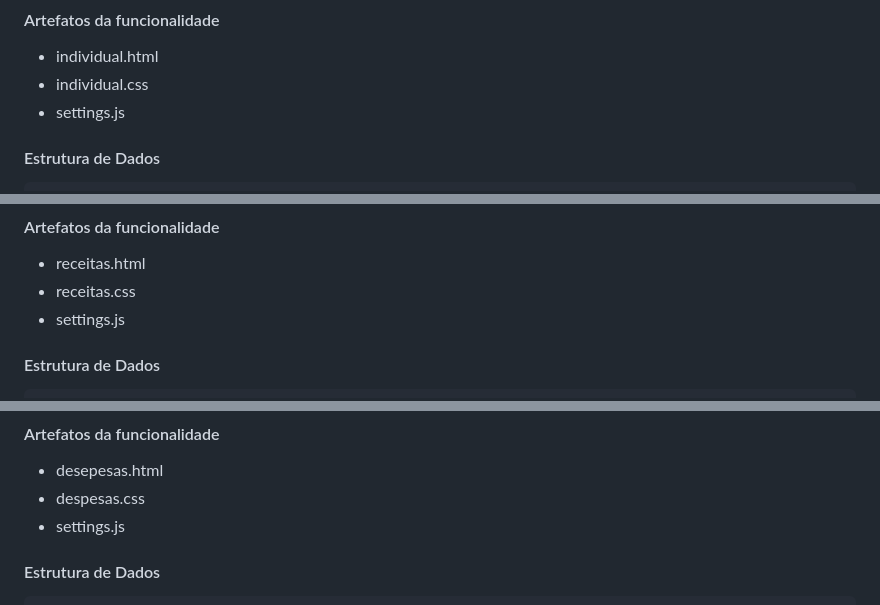
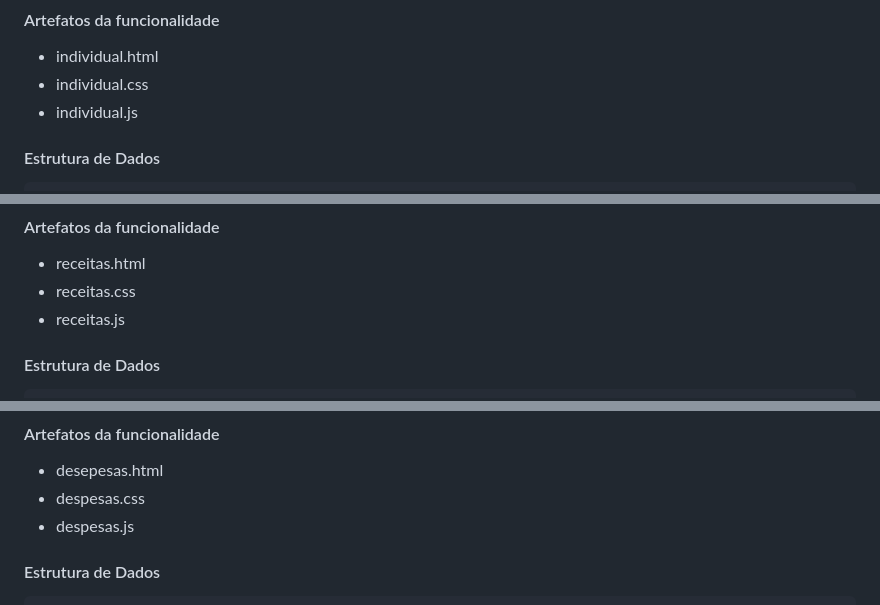
Before and after one commit to ICEI-PUC-Minas-PMV-ADS/pmv-ads-2024-1-e1-proj-web-t1-pmv-ads-2024-1-e1-projequilfinanc, a Markdown page: documentos/06-Programação de Funcionalidades.md, 3 parts joined by grey strips. Rendered like a GitHub page.

```diff
--- a/documentos/06-Programação de Funcionalidades.md
+++ b/documentos/06-Programação de Funcionalidades.md
@@ -220,7 +220,7 @@ RF-13    O sistema deve permitir o cadastro de dados do perfil individual e do p
 
 * individual.html
 * individual.css
-* settings.js
+* individual.js
 
 #### Estrutura de Dados
 
@@ -259,7 +259,7 @@ RF-14 O sistema deve permitir o cadastro de rendas fixas e variavéis.
 
 * receitas.html
 * receitas.css
-* settings.js
+* receitas.js
 
 #### Estrutura de Dados
 
@@ -298,7 +298,7 @@ RF-15    O sistema deve permitir o cadastro de desepesas fixas e variavéis.
 
 * desepesas.html
 * despesas.css
-* settings.js
+* despesas.js
 
 #### Estrutura de Dados
 
```
Also changed, not shown: other parts of documentos/06-Programação de Funcionalidades.md (+36 -8 lines).
